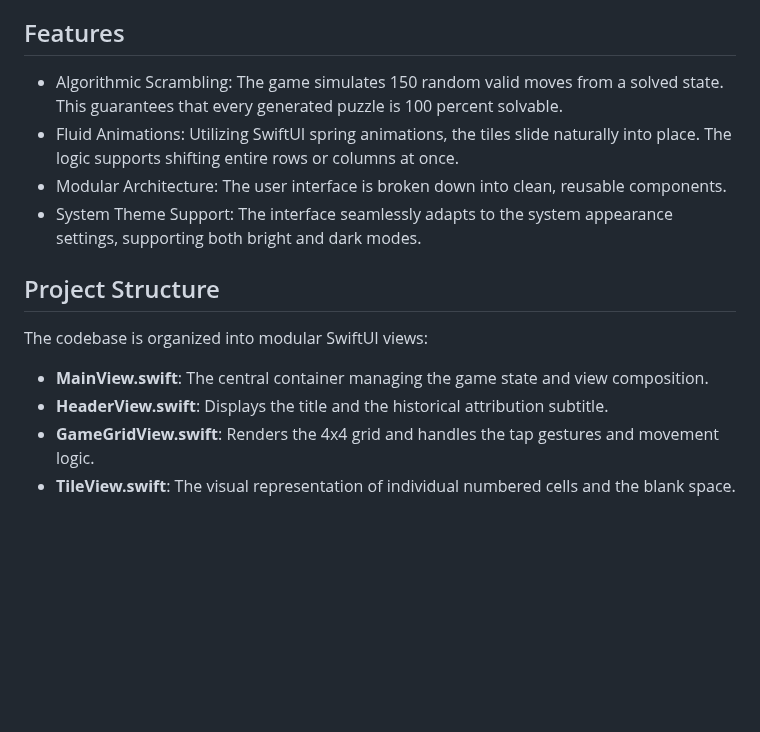
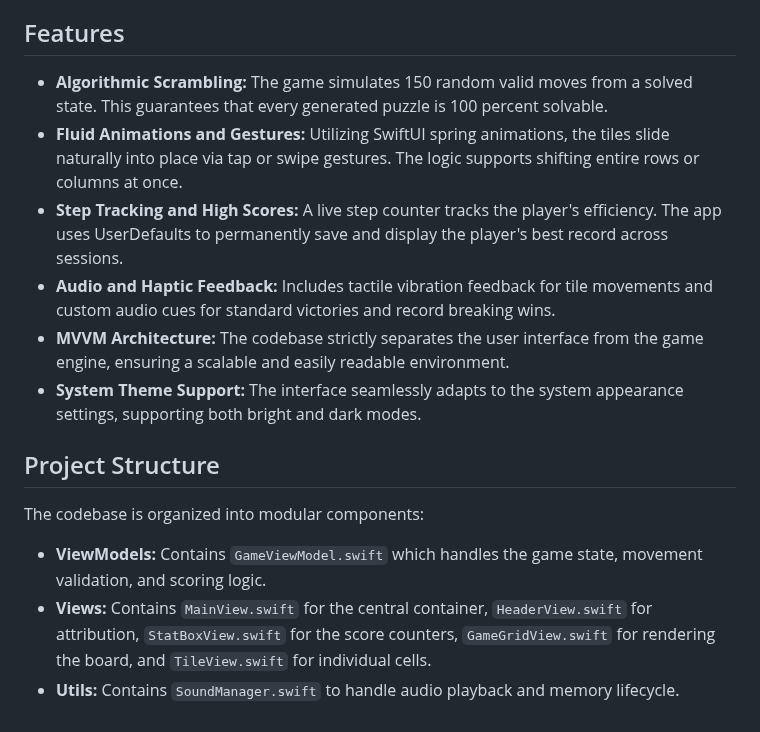
Before and after one commit to adamsat2/15-Puzzle-iOS, a Markdown page: README.md, the part around one of its changes. GitHub-like rendering; blank space fills up the shorter version.

```diff
--- a/README.md
+++ b/README.md
@@ -24,15 +24,16 @@ To move tiles, tap on any numbered tile in the same row or column as the blank s
 
 ## Features
 
-* Algorithmic Scrambling: The game simulates 150 random valid moves from a solved state. This guarantees that every generated puzzle is 100 percent solvable.
-* Fluid Animations: Utilizing SwiftUI spring animations, the tiles slide naturally into place. The logic supports shifting entire rows or columns at once.
-* Modular Architecture: The user interface is broken down into clean, reusable components.
-* System Theme Support: The interface seamlessly adapts to the system appearance settings, supporting both bright and dark modes.
+* **Algorithmic Scrambling:** The game simulates 150 random valid moves from a solved state. This guarantees that every generated puzzle is 100 percent solvable.
+* **Fluid Animations and Gestures:** Utilizing SwiftUI spring animations, the tiles slide naturally into place via tap or swipe gestures. The logic supports shifting entire rows or columns at once.
+* **Step Tracking and High Scores:** A live step counter tracks the player's efficiency. The app uses UserDefaults to permanently save and display the player's best record across sessions.
+* **Audio and Haptic Feedback:** Includes tactile vibration feedback for tile movements and custom audio cues for standard victories and record breaking wins.
+* **MVVM Architecture:** The codebase strictly separates the user interface from the game engine, ensuring a scalable and easily readable environment.
+* **System Theme Support:** The interface seamlessly adapts to the system appearance settings, supporting both bright and dark modes.
 
 ## Project Structure
 
-The codebase is organized into modular SwiftUI views:
-* **MainView.swift**: The central container managing the game state and view composition.
-* **HeaderView.swift**: Displays the title and the historical attribution subtitle.
-* **GameGridView.swift**: Renders the 4x4 grid and handles the tap gestures and movement logic.
-* **TileView.swift**: The visual representation of individual numbered cells and the blank space.
+The codebase is organized into modular components:
+* **ViewModels:** Contains `GameViewModel.swift` which handles the game state, movement validation, and scoring logic.
+* **Views:** Contains `MainView.swift` for the central container, `HeaderView.swift` for attribution, `StatBoxView.swift` for the score counters, `GameGridView.swift` for rendering the board, and `TileView.swift` for individual cells.
+* **Utils:** Contains `SoundManager.swift` to handle audio playback and memory lifecycle.
```
Also changed, not shown: other parts of README.md (+1 -1 lines), screenshots/initial-dark.jpg, screenshots/initial-light.jpg, screenshots/win-dark.jpg, screenshots/win-light.jpg.
